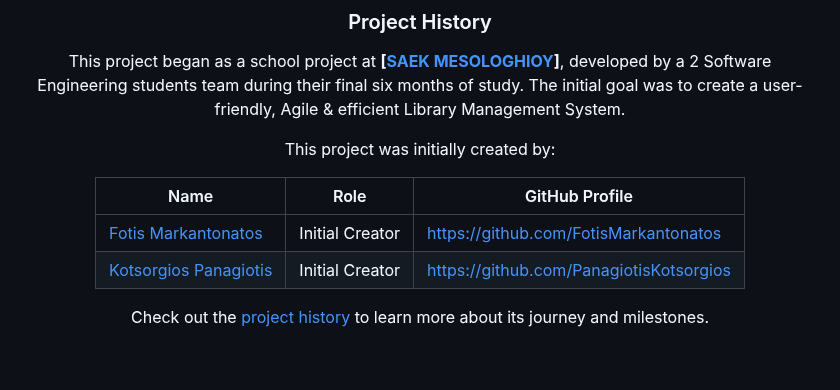
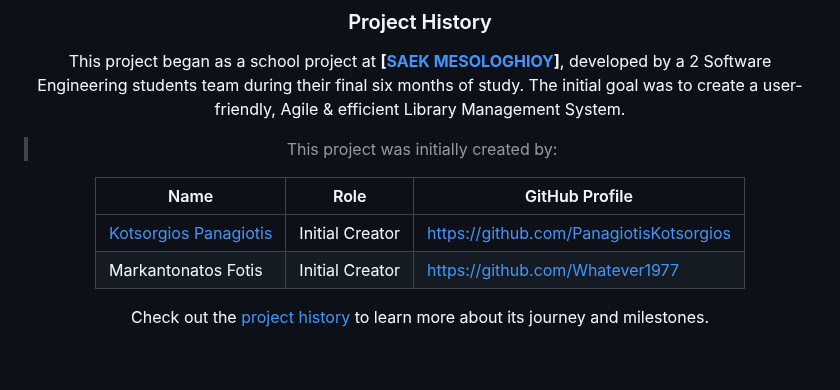
Before and after one commit to gplms/gplms, a Markdown page: README.md, the part around the change. Drawn GitHub-style.

```diff
--- a/README.md
+++ b/README.md
@@ -73,12 +73,12 @@ A free and open-source library management system crafted by students with `PHP`,
 This project began as a school project at **[<a href = "https://www.saekmesol.gr/">SAEK MESOLOGHIOY</a>]**, developed by a 2  Software Engineering students team during their final six months of study.
 The initial goal was to create a user-friendly, Agile & efficient Library Management System.
 
-This project was initially created by:
+>This project was initially created by:
 
 | Name                                          | Role            | GitHub Profile                          |
 |-----------------------------------------------|-----------------|---------------------------------------|
-| [Fotis Markantonatos](https://github.com/FotisMarkantonatos)   | Initial Creator | https://github.com/FotisMarkantonatos |
-| [Kotsorgios Panagiotis](https://github.com/PanagiotisKotsorgios) | Initial Creator | https://github.com/PanagiotisKotsorgios |
+| [Kotsorgios Panagiotis](https://github.com/PanagiotisKotsorgios)   | Initial Creator |  https://github.com/PanagiotisKotsorgios |
+| Markantonatos Fotis[](https://github.com/Whatever1977) | Initial Creator | https://github.com/Whatever1977 |
 
 
 Check out the [project history](HISTORY.md) to learn more about its journey and milestones.
```
